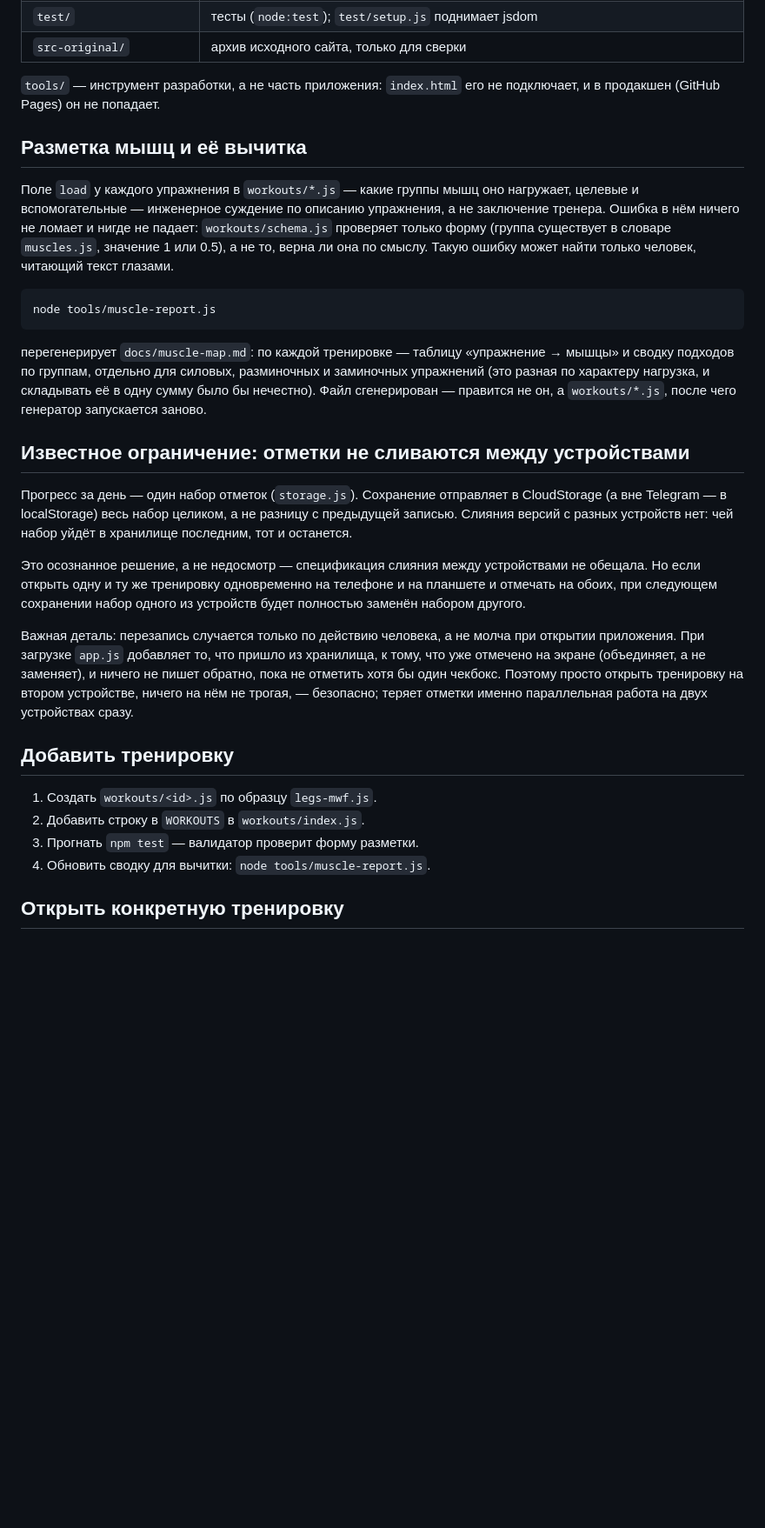
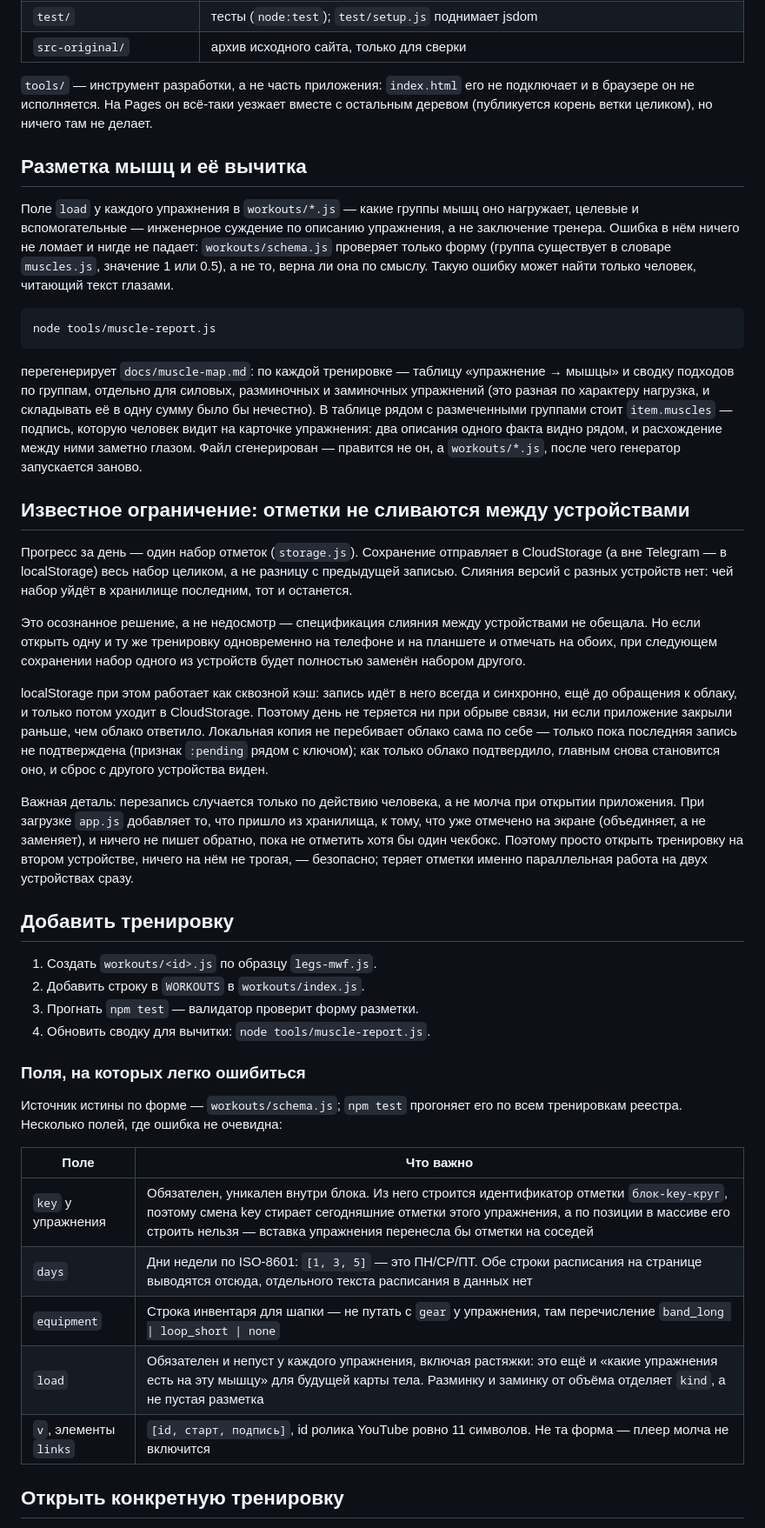
Before and after one commit to frtsh-oy/fitness, a Markdown page: README.md, the part around one of its changes. Shown at 87% size. Rendered like a GitHub page; blank space fills up the shorter version.

Commit message:
Спека и README: расхождения с кодом, ёмкость хранилища, публикация
Пункт 9: в разделе S1 список значений pattern разошёлся с кодом — в PATTERNS
девять значений, в спеке было восемь (потерялось isolation). Там же поправлено
утверждение про ёмкость CloudStorage: «пишем один ключ на тренировку, запас
избыточный» — неправда, ключ включает дату, каждый тренировочный день создаёт
новый ключ, и ничто их не удаляет: около 156 ключей в год против лимита 1024.
Плюс контракт файла тренировки приведён к тому, что проверяет валидатор: days
вместо schedule, equipment вместо gear, key обязателен, и сказано, что источник
истины по форме — workouts/schema.js, а не набросок в спеке.

Пункт 12: в README появился раздел про публикацию — ветка main, папка / (root),
и отдельно сказано, почему не /docs (в том же выпадающем списке, и это план
вместо приложения).

Пункт 10 дописан в README: таблица полей, на которых легко ошибиться, включая
equipment против item.gear. Заодно снято неверное утверждение, что tools/ не
попадает в продакшен: публикуется корень ветки целиком.

Co-Authored-By: Claude Opus 5 <noreply@anthropic.com>

```diff
--- a/README.md
+++ b/README.md
@@ -40,7 +58,8 @@ GitHub Pages, она не попадает — приложение остаёт
 | `src-original/` | архив исходного сайта, только для сверки |
 
 `tools/` — инструмент разработки, а не часть приложения: `index.html` его не
-подключает, и в продакшен (GitHub Pages) он не попадает.
+подключает и в браузере он не исполняется. На Pages он всё-таки уезжает вместе
+с остальным деревом (публикуется корень ветки целиком), но ничего там не делает.
 
 ## Разметка мышц и её вычитка
 
@@ -56,8 +75,11 @@ GitHub Pages, она не попадает — приложение остаёт
 перегенерирует `docs/muscle-map.md`: по каждой тренировке — таблицу
 «упражнение → мышцы» и сводку подходов по группам, отдельно для силовых,
 разминочных и заминочных упражнений (это разная по характеру нагрузка, и
-складывать её в одну сумму было бы нечестно). Файл сгенерирован — правится не
-он, а `workouts/*.js`, после чего генератор запускается заново.
+складывать её в одну сумму было бы нечестно). В таблице рядом с размеченными
+группами стоит `item.muscles` — подпись, которую человек видит на карточке
+упражнения: два описания одного факта видно рядом, и расхождение между ними
+заметно глазом. Файл сгенерирован — правится не он, а `workouts/*.js`, после
+чего генератор запускается заново.
 
 ## Известное ограничение: отметки не сливаются между устройствами
 
@@ -70,6 +92,14 @@ CloudStorage (а вне Telegram — в localStorage) весь набор цел
 устройствами не обещала. Но если открыть одну и ту же тренировку одновременно
 на телефоне и на планшете и отмечать на обоих, при следующем сохранении набор
 одного из устройств будет полностью заменён набором другого.
+
+localStorage при этом работает как сквозной кэш: запись идёт в него всегда и
+синхронно, ещё до обращения к облаку, и только потом уходит в CloudStorage.
+Поэтому день не теряется ни при обрыве связи, ни если приложение закрыли
+раньше, чем облако ответило. Локальная копия не перебивает облако сама по
+себе — только пока последняя запись не подтверждена (признак `:pending` рядом
+с ключом); как только облако подтвердило, главным снова становится оно, и
+сброс с другого устройства виден.
 
 Важная деталь: перезапись случается только по действию человека, а не молча
 при открытии приложения. При загрузке `app.js` добавляет то, что пришло из
@@ -85,6 +115,19 @@ CloudStorage (а вне Telegram — в localStorage) весь набор цел
 3. Прогнать `npm test` — валидатор проверит форму разметки.
 4. Обновить сводку для вычитки: `node tools/muscle-report.js`.
 
+### Поля, на которых легко ошибиться
+
+Источник истины по форме — `workouts/schema.js`; `npm test` прогоняет его по
+всем тренировкам реестра. Несколько полей, где ошибка не очевидна:
+
+| Поле | Что важно |
+|---|---|
+| `key` у упражнения | Обязателен, уникален внутри блока. Из него строится идентификатор отметки `блок-key-круг`, поэтому смена key стирает сегодняшние отметки этого упражнения, а по позиции в массиве его строить нельзя — вставка упражнения перенесла бы отметки на соседей |
+| `days` | Дни недели по ISO-8601: `[1, 3, 5]` — это ПН/СР/ПТ. Обе строки расписания на странице выводятся отсюда, отдельного текста расписания в данных нет |
+| `equipment` | Строка инвентаря для шапки — не путать с `gear` у упражнения, там перечисление `band_long \| loop_short \| none` |
+| `load` | Обязателен и непуст у каждого упражнения, включая растяжки: это ещё и «какие упражнения есть на эту мышцу» для будущей карты тела. Разминку и заминку от объёма отделяет `kind`, а не пустая разметка |
+| `v`, элементы `links` | `[id, старт, подпись]`, id ролика YouTube ровно 11 символов. Не та форма — плеер молча не включится |
+
 ## Открыть конкретную тренировку
 
 - В браузере: `?w=<id>` — например, `http://localhost:8000/?w=legs-mwf`.
```
Also changed, not shown: other parts of README.md (+18 -0 lines), 1 other file.
